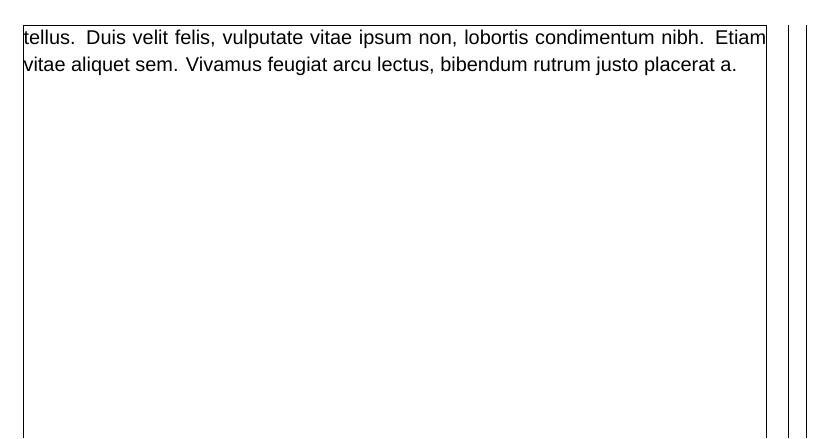
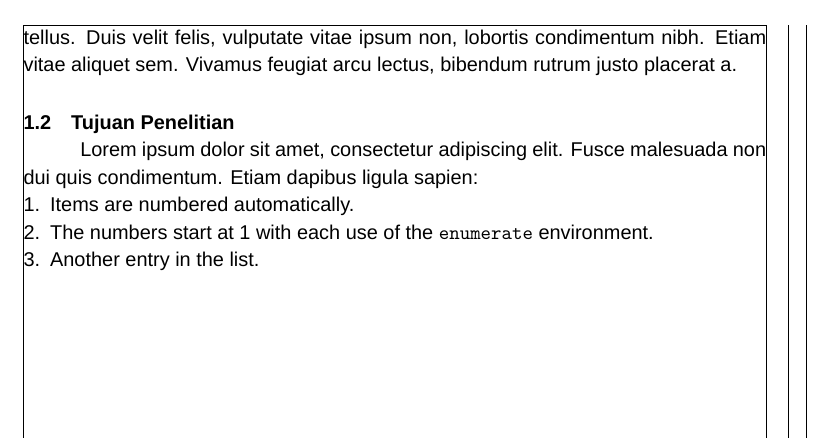
Before and after one commit to rid333/skripsi-latex-unhas, a LaTeX thesis (main.tex, which reads bab/bab_1.tex, skripsi.cls): part of page 2 of 2, cut so that both start at the same text. Compiled offline with XeLaTeX; a missing font is replaced by an installed copy or a similar font.

Commit message:
customize list

```diff
--- a/bab/bab_1.tex
+++ b/bab/bab_1.tex
@@ -8,4 +8,12 @@
 
     Mauris ornare leo aliquet pulvinar euismod. Donec consectetur luctus orci, eget cursus neque aliquet ac. Vestibulum quis vestibulum felis. Cras vitae erat et lorem blandit dictum. Phasellus feugiat fermentum purus non lacinia. Sed eleifend dui id massa placerat porttitor. Vivamus commodo, dui eu ornare blandit, elit ante imperdiet mi, in euismod dolor dolor ut sapien. Suspendisse potenti. Fusce pellentesque, lacus vel consequat mattis, nisi augue efficitur ligula, a porttitor arcu magna id dui. Vivamus sed leo molestie, viverra nulla nec, tempor mi. Pellentesque tincidunt ipsum a luctus viverra. Orci varius natoque penatibus et magnis dis parturient montes, nascetur ridiculus mus.\par
 
-    Aliquam vel lectus ipsum. Duis nec nulla magna. Nunc nec mauris ornare, vestibulum nulla vel, finibus nibh. Mauris et nisi pellentesque, eleifend lectus et, tempor nulla. Duis in quam ultricies lacus vehicula dictum. Vestibulum pretium neque eu porta elementum. Maecenas non velit consequat, eleifend turpis vitae, efficitur tellus. Duis velit felis, vulputate vitae ipsum non, lobortis condimentum nibh. Etiam vitae aliquet sem. Vivamus feugiat arcu lectus, bibendum rutrum justo placerat a. \par
+    Aliquam vel lectus ipsum. Duis nec nulla magna. Nunc nec mauris ornare, vestibulum nulla vel, finibus nibh. Mauris et nisi pellentesque, eleifend lectus et, tempor nulla. Duis in quam ultricies lacus vehicula dictum. Vestibulum pretium neque eu porta elementum. Maecenas non velit consequat, eleifend turpis vitae, efficitur tellus. Duis velit felis, vulputate vitae ipsum non, lobortis condimentum nibh. Etiam vitae aliquet sem. Vivamus feugiat arcu lectus, bibendum rutrum justo placerat a.\\
+
+\section{Tujuan Penelitian}
+    Lorem ipsum dolor sit amet, consectetur adipiscing elit. Fusce malesuada non dui quis condimentum. Etiam dapibus ligula sapien:
+    \begin{enumerate}
+        \item Items are numbered automatically.
+        \item The numbers start at 1 with each use of the \texttt{enumerate} environment.
+        \item Another entry in the list.
+    \end{enumerate}
--- a/skripsi.cls
+++ b/skripsi.cls
@@ -4,6 +4,7 @@
 \LoadClass[10pt, b5paper]{report}
 
 % Required package
+\RequirePackage{enumitem}
 % Indent first paragraph
 \RequirePackage[compact]{titlesec}
 \RequirePackage{indentfirst}
@@ -76,3 +78,9 @@
     {0pt}        % No indentation
     {*0}         % No space before the section title
     {*0}         % No space after the section title
+% List
+\setlist[enumerate]{
+    noitemsep,
+    nolistsep,
+    leftmargin=*
+}
```
Also changed, not shown: skripsi.cls (5 more changed lines).
